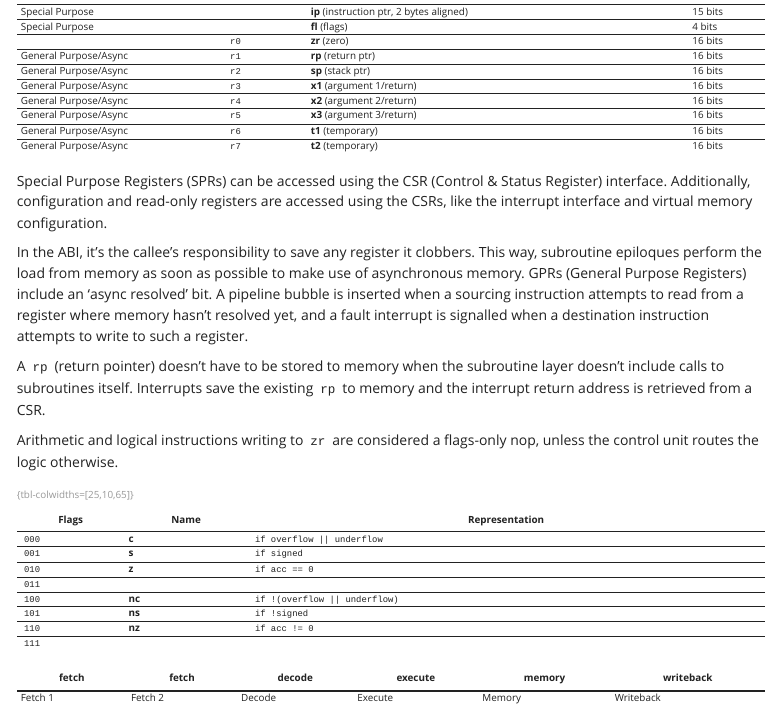
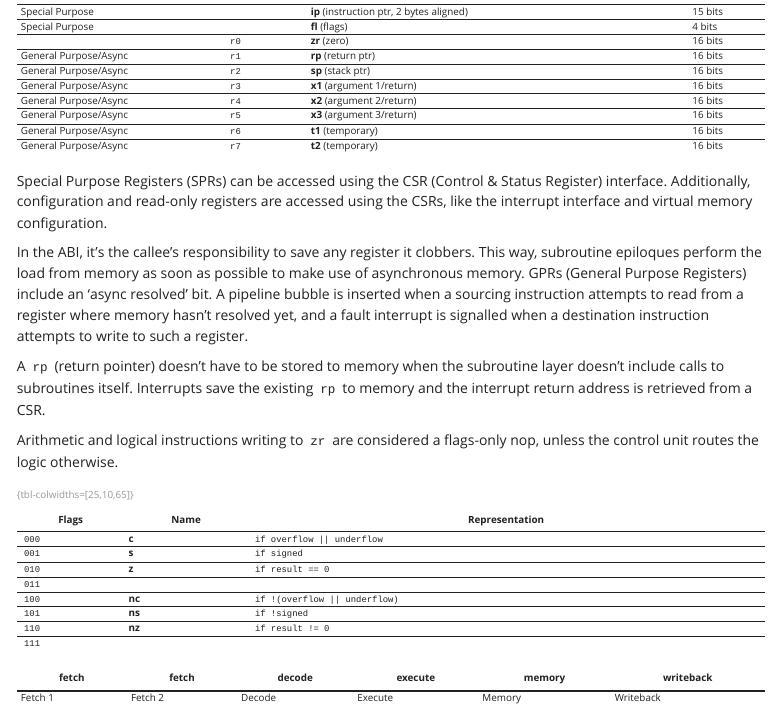
Before and after one commit to QSmally/QCPU, a Quarto document (pages/index.qmd): the page in a window 1100 px wide, from 2320 px down. Rendered offline with R 4.5, knitr and Pandoc in place of Quarto, with nearby package versions.

```diff
--- a/pages/index.qmd
+++ b/pages/index.qmd
@@ -155,11 +155,11 @@
 |-------+--------+-------------------------------|
 | `000` | **c**  | `if overflow || underflow`    |
 | `001` | **s**  | `if signed`                   |
-| `010` | **z**  | `if acc == 0`                 |
+| `010` | **z**  | `if result == 0`              |
 | `011` |        |                               |
 | `100` | **nc** | `if !(overflow || underflow)` |
 | `101` | **ns** | `if !signed`                  |
-| `110` | **nz** | `if acc != 0`                 |
+| `110` | **nz** | `if result != 0`              |
 | `111` |        |                               |
 : {tbl-colwidths=[25,10,65]}
 
```
Also changed, not shown: 3 other files.
